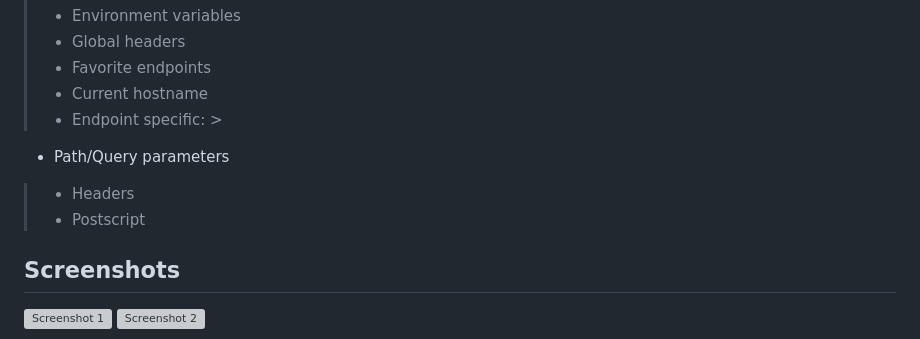
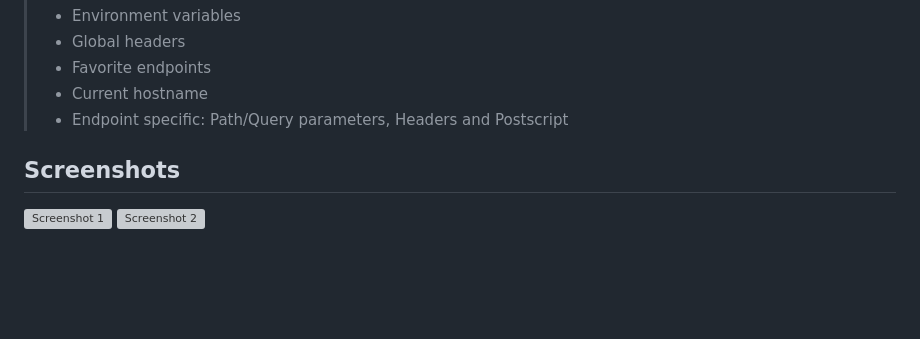
Before and after one commit to mergehez/dokie, a Markdown page: README.md, the part around the change. Drawn GitHub-style; blank space fills up the shorter version; grey boxes are pictures that could not be loaded.

```diff
--- a/README.md
+++ b/README.md
@@ -91,11 +91,7 @@ app.Run();
 > - Global headers
 > - Favorite endpoints
 > - Current hostname
-> - Endpoint specific:
-    >
-- Path/Query parameters
->   - Headers
->   - Postscript
+> - Endpoint specific: Path/Query parameters, Headers and Postscript
 
 ## Screenshots
 
```
